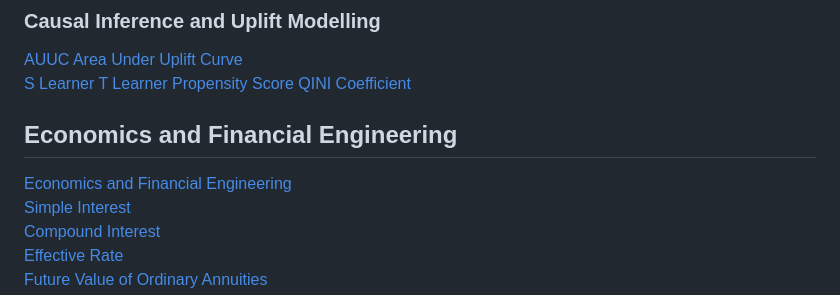
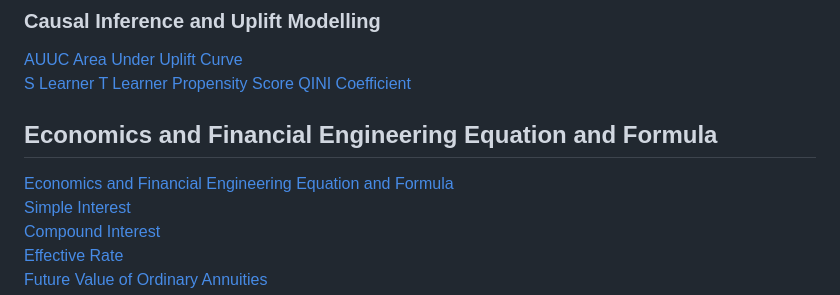
Before and after one commit to rockingdingo/EquationGPT, a Markdown page: README.md, the part around one of its changes. GitHub-like rendering.

```diff
--- a/README.md
+++ b/README.md
@@ -298,10 +298,8 @@ We will continue to collect and grow resources and hopefully this repo of resour
 [QINI Coefficient](http://www.deepnlp.org/equation/qini)
 
 
-
-
-## Economics and Financial Engineering
-[Economics and Financial Engineering](http://deepnlp.org/equation/category/economics) <br>
+## Economics and Financial Engineering Equation and Formula
+[Economics and Financial Engineering Equation and Formula](http://deepnlp.org/equation/category/economics) <br>
 [Simple Interest](http://www.deepnlp.org/equation/simple-interest) <br>
 [Compound Interest](http://www.deepnlp.org/equation/compound-interest) <br>
 [Effective Rate](http://www.deepnlp.org/equation/effective-rate) <br>
```
Also changed, not shown: other parts of README.md (+9 -9 lines).
